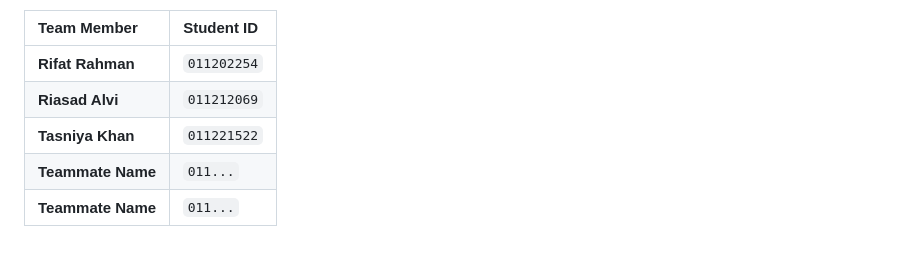
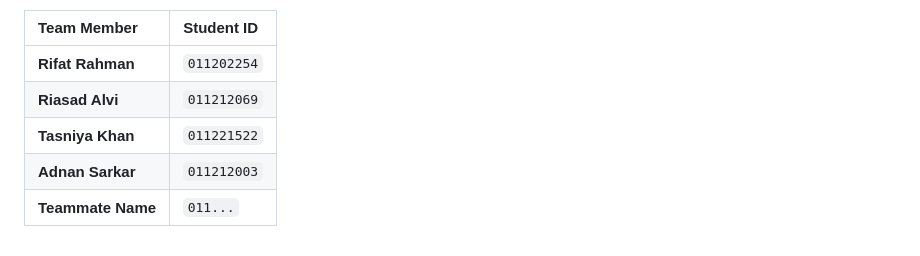
Before and after one commit to Rifat-Rahman06/TerraSecure, a Markdown page: README.md, the part around the change. Drawn GitHub-style.

Commit message:
Add contribution information

```diff
--- a/README.md
+++ b/README.md
@@ -414,5 +414,5 @@ TerraSecure/
 | **Rifat Rahman** | `011202254` |
 | **Riasad Alvi** | `011212069` |
 | **Tasniya Khan** | `011221522` |
+| **Adnan Sarkar** | `011212003` |
 | **Teammate Name** | `011...` |
-| **Teammate Name** | `011...` |
```
